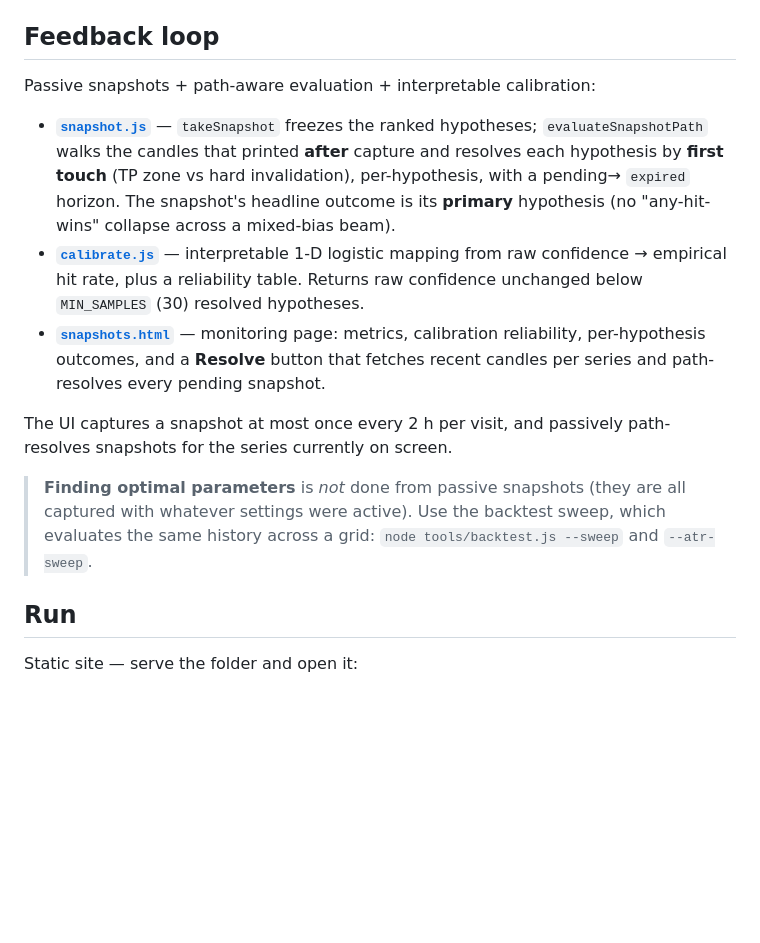
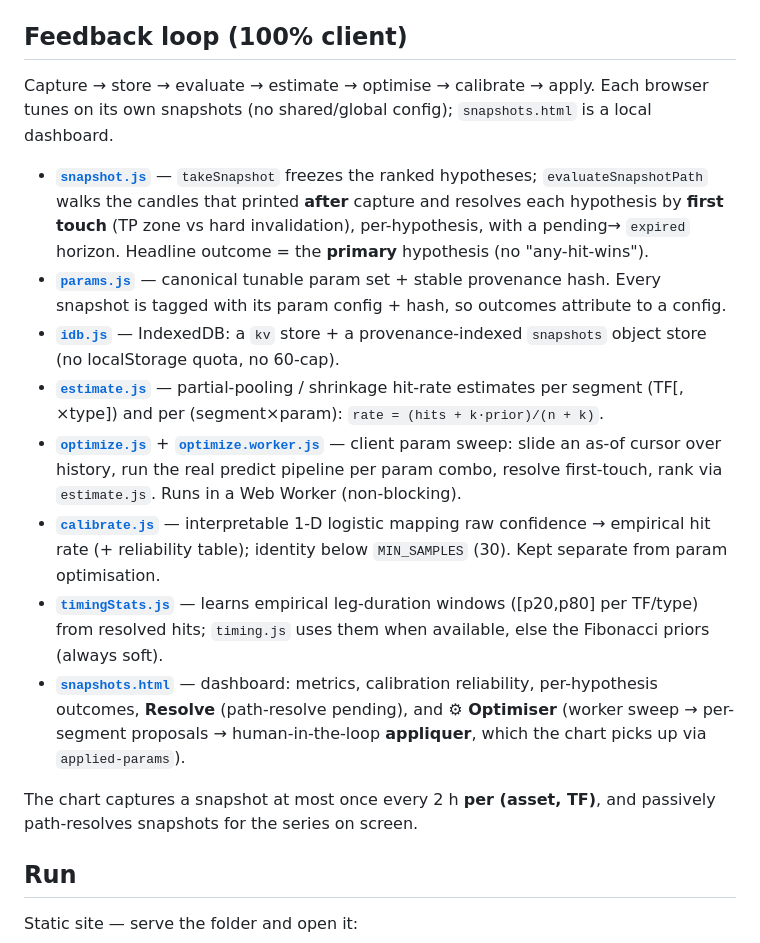
Before and after one commit to Dlawlet/Indiktor, a Markdown page: README.md, the part around the change. Drawn GitHub-style; blank space fills up the shorter version.

Commit message:
docs: README feedback-loop section reflects the ① architecture
capture → store(provenance) → evaluate → estimate(shrinkage) → optimise(worker)
→ calibrate → apply; new modules params/idb/estimate/optimize/timingStats listed.

Co-Authored-By: Claude Opus 4.8 <noreply@anthropic.com>

```diff
--- a/README.md
+++ b/README.md
@@ -38,28 +38,37 @@ Pure, unit-tested `core` modules — no DOM, no network:
    corrective + seg5 impulse), gated on a determined type, drawn for a selected/pinned hypothesis.
 9. **[`idb.js`](src/core/idb.js)** — minimal IndexedDB key→value store (snapshots, annotations).
 
-## Feedback loop
+## Feedback loop (100% client)
 
-Passive snapshots + path-aware evaluation + interpretable calibration:
+Capture → store → evaluate → estimate → optimise → calibrate → apply. Each browser tunes on its
+own snapshots (no shared/global config); `snapshots.html` is a local dashboard.
 
 - **[`snapshot.js`](src/core/snapshot.js)** — `takeSnapshot` freezes the ranked hypotheses;
   `evaluateSnapshotPath` walks the candles that printed **after** capture and resolves each
   hypothesis by **first touch** (TP zone vs hard invalidation), per-hypothesis, with a pending→
-  `expired` horizon. The snapshot's headline outcome is its **primary** hypothesis (no
-  "any-hit-wins" collapse across a mixed-bias beam).
-- **[`calibrate.js`](src/core/calibrate.js)** — interpretable 1-D logistic mapping from raw
-  confidence → empirical hit rate, plus a reliability table. Returns raw confidence unchanged
-  below `MIN_SAMPLES` (30) resolved hypotheses.
-- **[`snapshots.html`](snapshots.html)** — monitoring page: metrics, calibration reliability,
-  per-hypothesis outcomes, and a **Resolve** button that fetches recent candles per series and
-  path-resolves every pending snapshot.
+  `expired` horizon. Headline outcome = the **primary** hypothesis (no "any-hit-wins").
+- **[`params.js`](src/core/params.js)** — canonical tunable param set + stable provenance hash.
+  Every snapshot is tagged with its param config + hash, so outcomes attribute to a config.
+- **[`idb.js`](src/core/idb.js)** — IndexedDB: a `kv` store + a provenance-indexed `snapshots`
+  object store (no localStorage quota, no 60-cap).
+- **[`estimate.js`](src/core/estimate.js)** — partial-pooling / shrinkage hit-rate estimates per
+  segment (TF[, ×type]) and per (segment×param): `rate = (hits + k·prior)/(n + k)`.
+- **[`optimize.js`](src/core/optimize.js)** + **[`optimize.worker.js`](src/core/optimize.worker.js)** —
+  client param sweep: slide an as-of cursor over history, run the real predict pipeline per param
+  combo, resolve first-touch, rank via `estimate.js`. Runs in a Web Worker (non-blocking).
+- **[`calibrate.js`](src/core/calibrate.js)** — interpretable 1-D logistic mapping raw confidence →
+  empirical hit rate (+ reliability table); identity below `MIN_SAMPLES` (30). Kept separate from
+  param optimisation.
+- **[`timingStats.js`](src/core/timingStats.js)** — learns empirical leg-duration windows
+  ([p20,p80] per TF/type) from resolved hits; `timing.js` uses them when available, else the
+  Fibonacci priors (always soft).
+- **[`snapshots.html`](snapshots.html)** — dashboard: metrics, calibration reliability,
+  per-hypothesis outcomes, **Resolve** (path-resolve pending), and **⚙ Optimiser** (worker sweep →
+  per-segment proposals → human-in-the-loop **appliquer**, which the chart picks up via
+  `applied-params`).
 
-The UI captures a snapshot at most once every 2 h per visit, and passively path-resolves
-snapshots for the series currently on screen.
-
-> **Finding optimal parameters** is *not* done from passive snapshots (they are all captured with
-> whatever settings were active). Use the backtest sweep, which evaluates the same history across
-> a grid: `node tools/backtest.js --sweep` and `--atr-sweep`.
+The chart captures a snapshot at most once every 2 h **per (asset, TF)**, and passively
+path-resolves snapshots for the series on screen.
 
 ## Run
 
```
